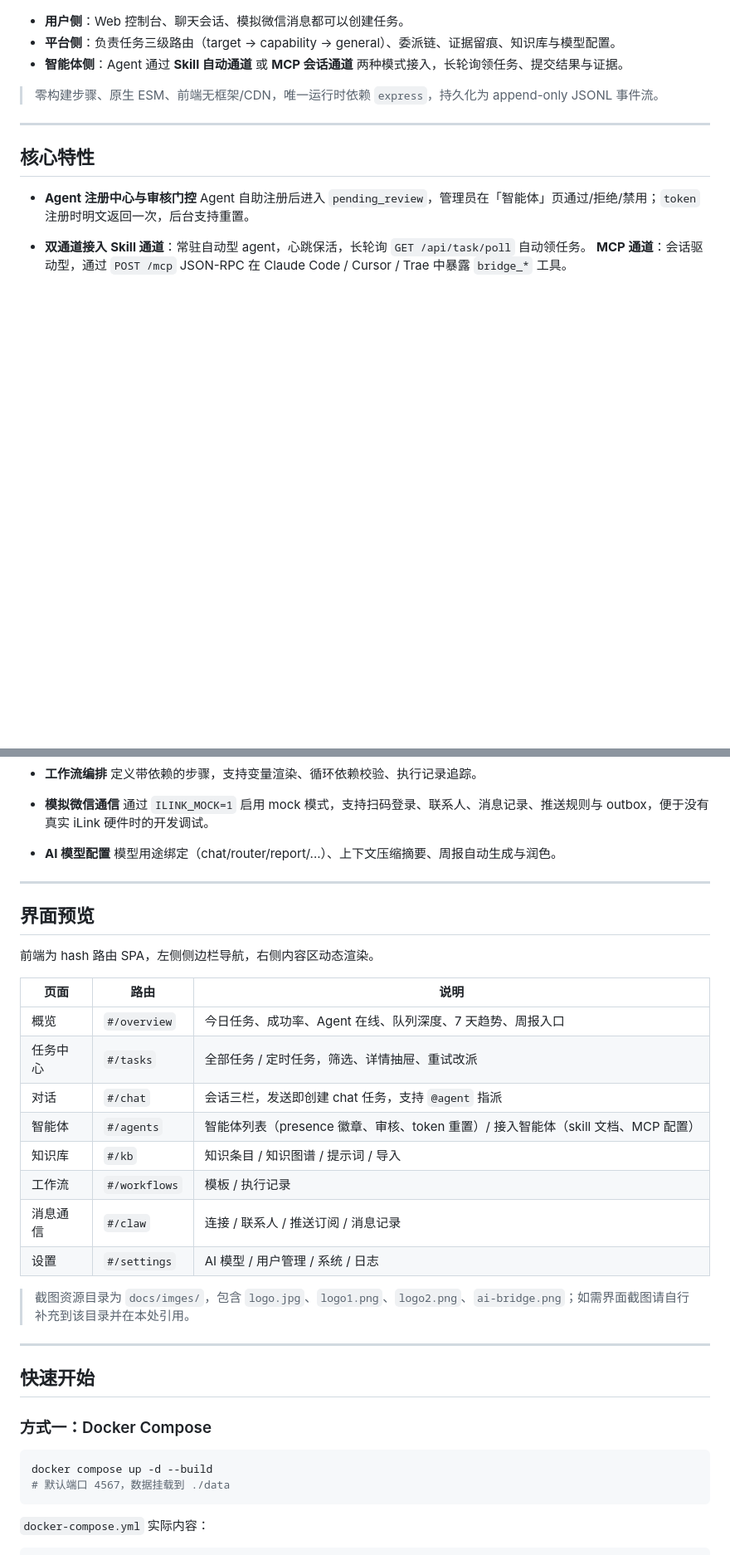
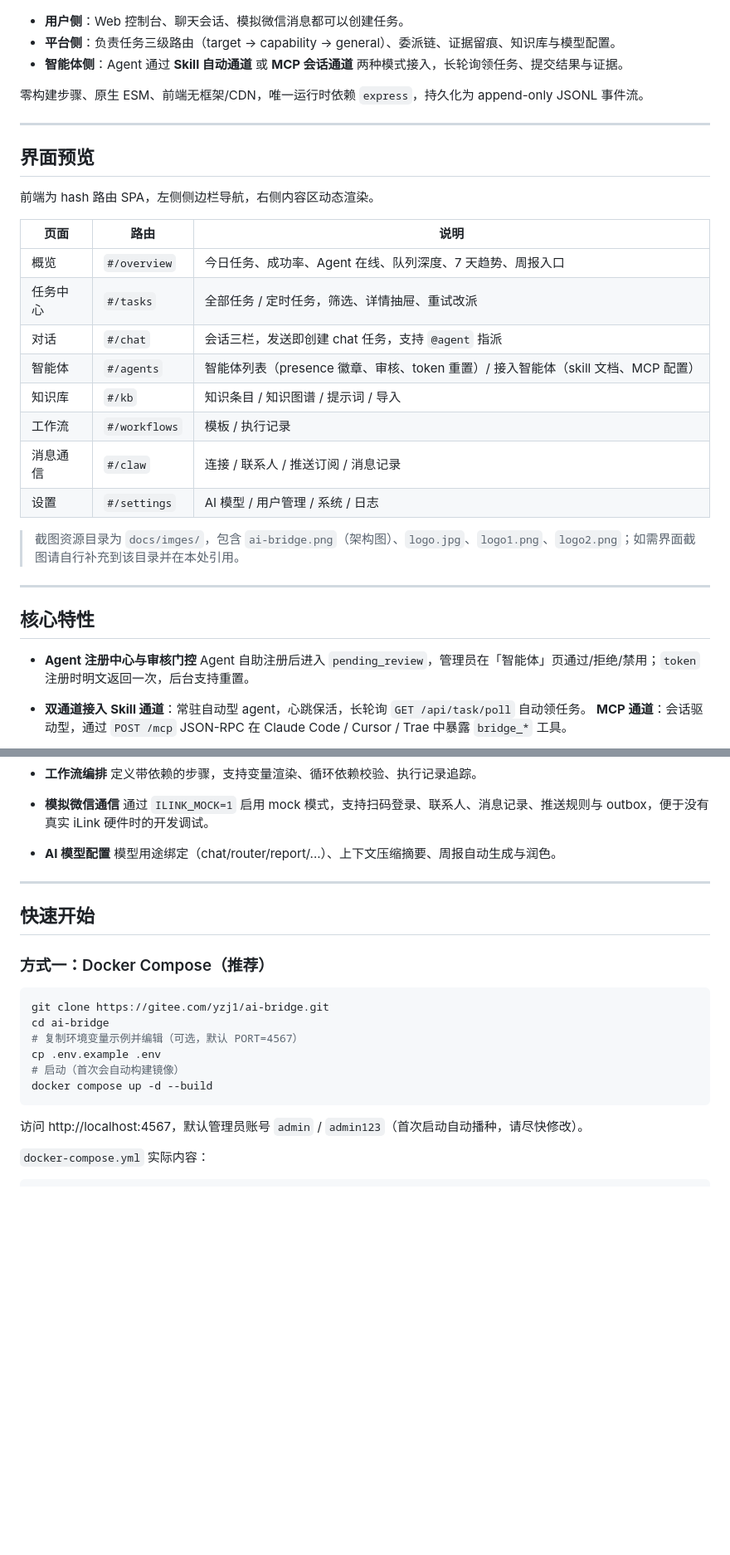
Before and after one commit to honysyang/ai-bridge, a Markdown page: README.md, 2 parts joined by grey strips. Shown at 83% size. Drawn GitHub-style; blank space fills up the shorter version.

````diff
--- a/README.md
+++ b/README.md
@@ -11,7 +15,26 @@
 - **平台侧**：负责任务三级路由（target → capability → general）、委派链、证据留痕、知识库与模型配置。
 - **智能体侧**：Agent 通过 **Skill 自动通道** 或 **MCP 会话通道** 两种模式接入，长轮询领任务、提交结果与证据。
 
-> 零构建步骤、原生 ESM、前端无框架/CDN，唯一运行时依赖 `express`，持久化为 append-only JSONL 事件流。
+零构建步骤、原生 ESM、前端无框架/CDN，唯一运行时依赖 `express`，持久化为 append-only JSONL 事件流。
+
+---
+
+## 界面预览
+
+前端为 hash 路由 SPA，左侧侧边栏导航，右侧内容区动态渲染。
+
+| 页面 | 路由 | 说明 |
+| --- | --- | --- |
+| 概览 | `#/overview` | 今日任务、成功率、Agent 在线、队列深度、7 天趋势、周报入口 |
+| 任务中心 | `#/tasks` | 全部任务 / 定时任务，筛选、详情抽屉、重试改派 |
+| 对话 | `#/chat` | 会话三栏，发送即创建 chat 任务，支持 `@agent` 指派 |
+| 智能体 | `#/agents` | 智能体列表（presence 徽章、审核、token 重置）/ 接入智能体（skill 文档、MCP 配置） |
+| 知识库 | `#/kb` | 知识条目 / 知识图谱 / 提示词 / 导入 |
+| 工作流 | `#/workflows` | 模板 / 执行记录 |
+| 消息通信 | `#/claw` | 连接 / 联系人 / 推送订阅 / 消息记录 |
+| 设置 | `#/settings` | AI 模型 / 用户管理 / 系统 / 日志 |
+
+> 截图资源目录为 `docs/imges/`，包含 `ai-bridge.png`（架构图）、`logo.jpg`、`logo1.png`、`logo2.png`；如需界面截图请自行补充到该目录并在本处引用。
 
 ---
 
@@ -47,33 +70,20 @@
 
 ---
 
-## 界面预览
-
-前端为 hash 路由 SPA，左侧侧边栏导航，右侧内容区动态渲染。
-
-| 页面 | 路由 | 说明 |
-| --- | --- | --- |
-| 概览 | `#/overview` | 今日任务、成功率、Agent 在线、队列深度、7 天趋势、周报入口 |
-| 任务中心 | `#/tasks` | 全部任务 / 定时任务，筛选、详情抽屉、重试改派 |
-| 对话 | `#/chat` | 会话三栏，发送即创建 chat 任务，支持 `@agent` 指派 |
-| 智能体 | `#/agents` | 智能体列表（presence 徽章、审核、token 重置）/ 接入智能体（skill 文档、MCP 配置） |
-| 知识库 | `#/kb` | 知识条目 / 知识图谱 / 提示词 / 导入 |
-| 工作流 | `#/workflows` | 模板 / 执行记录 |
-| 消息通信 | `#/claw` | 连接 / 联系人 / 推送订阅 / 消息记录 |
-| 设置 | `#/settings` | AI 模型 / 用户管理 / 系统 / 日志 |
-
-> 截图资源目录为 `docs/imges/`，包含 `logo.jpg`、`logo1.png`、`logo2.png`、`ai-bridge.png`；如需界面截图请自行补充到该目录并在本处引用。
-
----
-
 ## 快速开始
 
-### 方式一：Docker Compose
+### 方式一：Docker Compose（推荐）
 
 ```bash
+git clone https://gitee.com/yzj1/ai-bridge.git
+cd ai-bridge
+# 复制环境变量示例并编辑（可选，默认 PORT=4567）
+cp .env.example .env
+# 启动（首次会自动构建镜像）
 docker compose up -d --build
-# 默认端口 4567，数据挂载到 ./data
 ```
+
+访问 http://localhost:4567，默认管理员账号 `admin` / `admin123`（首次启动自动播种，请尽快修改）。
 
 `docker-compose.yml` 实际内容：
 
````
Also changed, not shown: other parts of README.md (+85 -29 lines).
